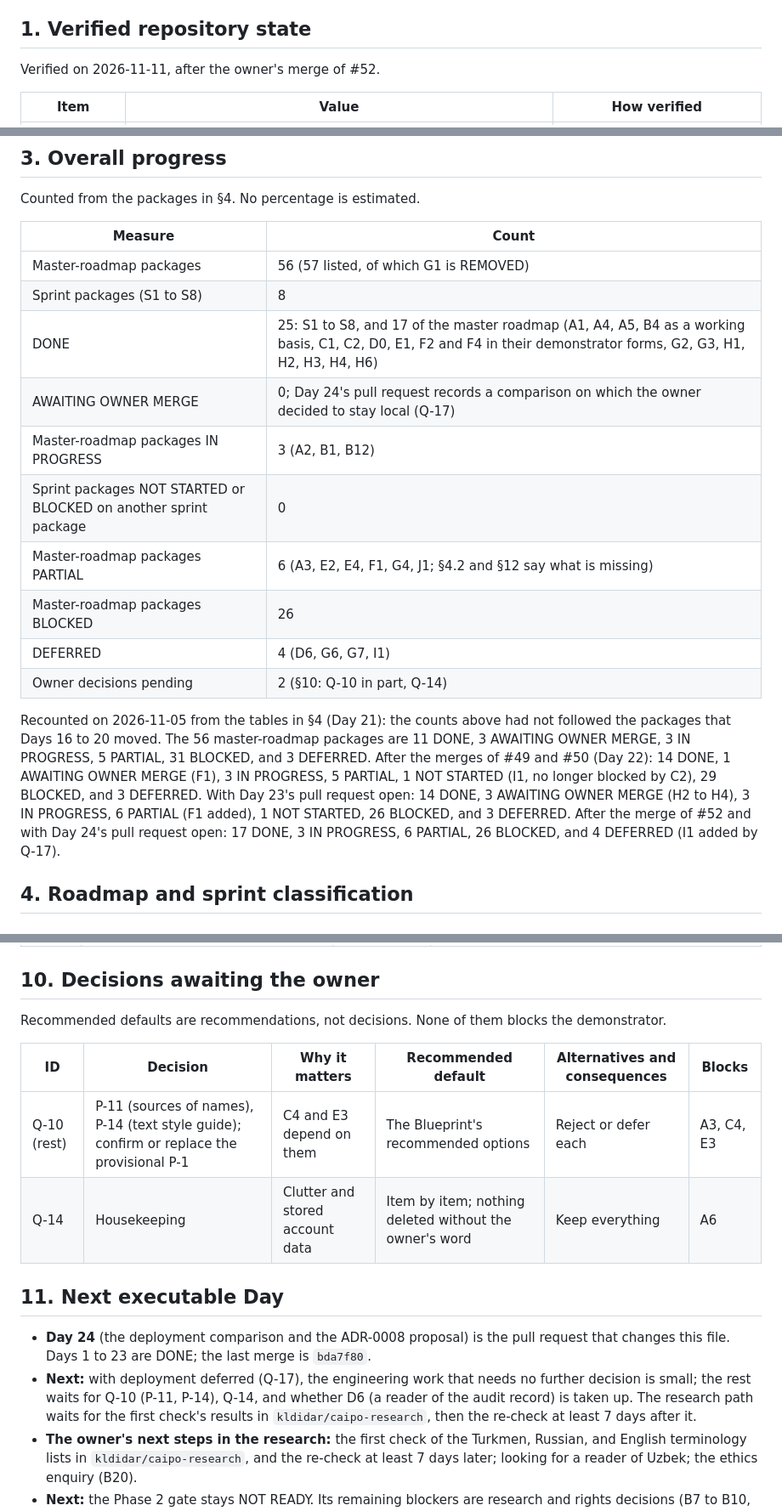
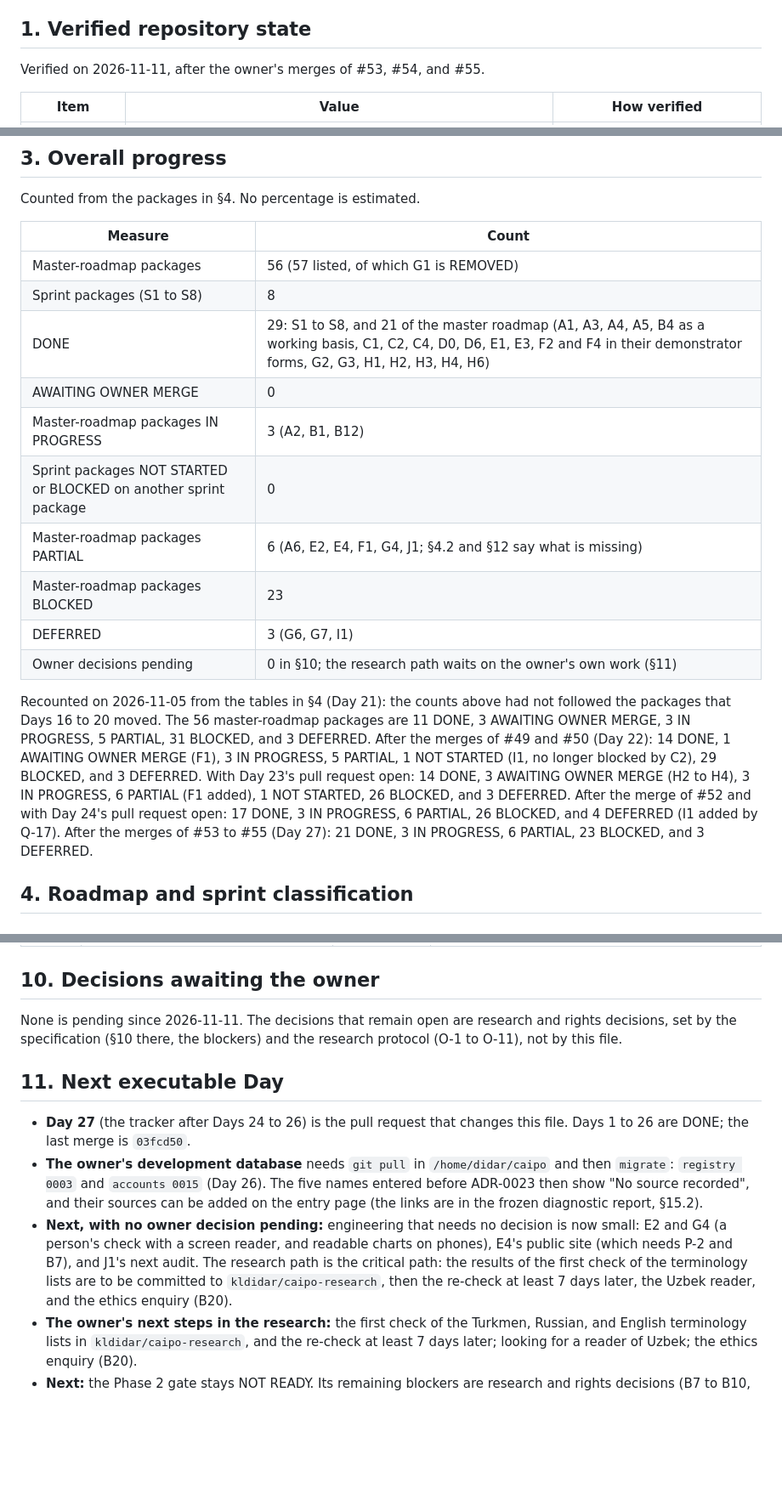
Before and after one commit to kldidar/caipo, a Markdown page: docs/EXECUTION_TRACKER.md, 3 parts joined by grey strips. Shown at 85% size. Rendered like a GitHub page; blank space fills up the shorter version.

```diff
--- a/docs/EXECUTION_TRACKER.md
+++ b/docs/EXECUTION_TRACKER.md
@@ -37,7 +37,7 @@ Fri 2026-11-06 is the buffer for review, CI, and merges. A Day whose pull reques
 
 ## 1. Verified repository state
 
-Verified on 2026-11-11, after the owner's merge of #52.
+Verified on 2026-11-11, after the owner's merges of #53, #54, and #55.
 
 | Item | Value | How verified |
 |---|---|---|
@@ -77,16 +77,16 @@ Counted from the packages in §4. No percentage is estimated.
 |---|---|
 | Master-roadmap packages | 56 (57 listed, of which G1 is REMOVED) |
 | Sprint packages (S1 to S8) | 8 |
-| DONE | 25: S1 to S8, and 17 of the master roadmap (A1, A4, A5, B4 as a working basis, C1, C2, D0, E1, F2 and F4 in their demonstrator forms, G2, G3, H1, H2, H3, H4, H6) |
-| AWAITING OWNER MERGE | 0; Day 24's pull request records a comparison on which the owner decided to stay local (Q-17) |
+| DONE | 29: S1 to S8, and 21 of the master roadmap (A1, A3, A4, A5, B4 as a working basis, C1, C2, C4, D0, D6, E1, E3, F2 and F4 in their demonstrator forms, G2, G3, H1, H2, H3, H4, H6) |
+| AWAITING OWNER MERGE | 0 |
 | Master-roadmap packages IN PROGRESS | 3 (A2, B1, B12) |
 | Sprint packages NOT STARTED or BLOCKED on another sprint package | 0 |
-| Master-roadmap packages PARTIAL | 6 (A3, E2, E4, F1, G4, J1; §4.2 and §12 say what is missing) |
-| Master-roadmap packages BLOCKED | 26 |
-| DEFERRED | 4 (D6, G6, G7, I1) |
-| Owner decisions pending | 2 (§10: Q-10 in part, Q-14) |
+| Master-roadmap packages PARTIAL | 6 (A6, E2, E4, F1, G4, J1; §4.2 and §12 say what is missing) |
+| Master-roadmap packages BLOCKED | 23 |
+| DEFERRED | 3 (G6, G7, I1) |
+| Owner decisions pending | 0 in §10; the research path waits on the owner's own work (§11) |
 
-Recounted on 2026-11-05 from the tables in §4 (Day 21): the counts above had not followed the packages that Days 16 to 20 moved. The 56 master-roadmap packages are 11 DONE, 3 AWAITING OWNER MERGE, 3 IN PROGRESS, 5 PARTIAL, 31 BLOCKED, and 3 DEFERRED. After the merges of #49 and #50 (Day 22): 14 DONE, 1 AWAITING OWNER MERGE (F1), 3 IN PROGRESS, 5 PARTIAL, 1 NOT STARTED (I1, no longer blocked by C2), 29 BLOCKED, and 3 DEFERRED. With Day 23's pull request open: 14 DONE, 3 AWAITING OWNER MERGE (H2 to H4), 3 IN PROGRESS, 6 PARTIAL (F1 added), 1 NOT STARTED, 26 BLOCKED, and 3 DEFERRED. After the merge of #52 and with Day 24's pull request open: 17 DONE, 3 IN PROGRESS, 6 PARTIAL, 26 BLOCKED, and 4 DEFERRED (I1 added by Q-17).
+Recounted on 2026-11-05 from the tables in §4 (Day 21): the counts above had not followed the packages that Days 16 to 20 moved. The 56 master-roadmap packages are 11 DONE, 3 AWAITING OWNER MERGE, 3 IN PROGRESS, 5 PARTIAL, 31 BLOCKED, and 3 DEFERRED. After the merges of #49 and #50 (Day 22): 14 DONE, 1 AWAITING OWNER MERGE (F1), 3 IN PROGRESS, 5 PARTIAL, 1 NOT STARTED (I1, no longer blocked by C2), 29 BLOCKED, and 3 DEFERRED. With Day 23's pull request open: 14 DONE, 3 AWAITING OWNER MERGE (H2 to H4), 3 IN PROGRESS, 6 PARTIAL (F1 added), 1 NOT STARTED, 26 BLOCKED, and 3 DEFERRED. After the merge of #52 and with Day 24's pull request open: 17 DONE, 3 IN PROGRESS, 6 PARTIAL, 26 BLOCKED, and 4 DEFERRED (I1 added by Q-17). After the merges of #53 to #55 (Day 27): 21 DONE, 3 IN PROGRESS, 6 PARTIAL, 23 BLOCKED, and 3 DEFERRED.
 
 ## 4. Roadmap and sprint classification
 
@@ -347,17 +356,13 @@ Authoritative status: [PROJECT_SPECIFICATION.md](PROJECT_SPECIFICATION.md) §10
 
 ## 10. Decisions awaiting the owner
 
-Recommended defaults are recommendations, not decisions. None of them blocks the demonstrator.
-
-| ID | Decision | Why it matters | Recommended default | Alternatives and consequences | Blocks |
-|---|---|---|---|---|---|
-| Q-10 (rest) | P-11 (sources of names), P-14 (text style guide); confirm or replace the provisional P-1 | C4 and E3 depend on them | The Blueprint's recommended options | Reject or defer each | A3, C4, E3 |
-| Q-14 | Housekeeping | Clutter and stored account data | Item by item; nothing deleted without the owner's word | Keep everything | A6 |
+None is pending since 2026-11-11. The decisions that remain open are research and rights decisions, set by the specification (§10 there, the blockers) and the research protocol (O-1 to O-11), not by this file.
 
 ## 11. Next executable Day
 
-- **Day 24** (the deployment comparison and the ADR-0008 proposal) is the pull request that changes this file. Days 1 to 23 are DONE; the last merge is `bda7f80`.
-- **Next:** with deployment deferred (Q-17), the engineering work that needs no further decision is small; the rest waits for Q-10 (P-11, P-14), Q-14, and whether D6 (a reader of the audit record) is taken up. The research path waits for the first check's results in `kldidar/caipo-research`, then the re-check at least 7 days after it.
+- **Day 27** (the tracker after Days 24 to 26) is the pull request that changes this file. Days 1 to 26 are DONE; the last merge is `03fcd50`.
+- **The owner's development database** needs `git pull` in `/home/didar/caipo` and then `migrate`: `registry 0003` and `accounts 0015` (Day 26). The five names entered before ADR-0023 then show "No source recorded", and their sources can be added on the entry page (the links are in the frozen diagnostic report, §15.2).
+- **Next, with no owner decision pending:** engineering that needs no decision is now small: E2 and G4 (a person's check with a screen reader, and readable charts on phones), E4's public site (which needs P-2 and B7), and J1's next audit. The research path is the critical path: the results of the first check of the terminology lists are to be committed to `kldidar/caipo-research`, then the re-check at least 7 days later, the Uzbek reader, and the ethics enquiry (B20).
 - **The owner's next steps in the research:** the first check of the Turkmen, Russian, and English terminology lists in `kldidar/caipo-research`, and the re-check at least 7 days later; looking for a reader of Uzbek; the ethics enquiry (B20).
 - **Next:** the Phase 2 gate stays NOT READY. Its remaining blockers are research and rights decisions (B7 to B10, B22, and the protocol items), not engineering. The research path now runs through the pilot: the corpus languages and verified terminology lists (B1), then the pilot itself (B2) and the OPEN points it informs (B3). Those are the owner's research work, which Claude Code can prepare. The other open owner decisions are Q-10, in part, and Q-14 (§10). Also queued: whether the bound of twelve apps still holds now that `demo` and `articles` exist ([ARCHITECTURE.md](ARCHITECTURE.md) §2.1).
 - **Correction of 2026-11-03.** #40 was built on #39 and opened against `main`. After #39 was squash-merged, the squash merge of #40 kept two rows of this file that Day 11 had added and Day 12 had deleted (the planned Day 12 and the open Q-15). Every other file on `main` is identical to what Day 12's checks ran on (`git diff c3fd485 efd4c6b`). Day 13 deletes the two rows again. A pull request built on another is compared with its own head after both merges.
```
Also changed, not shown: other parts of docs/EXECUTION_TRACKER.md (+19 -10 lines).
